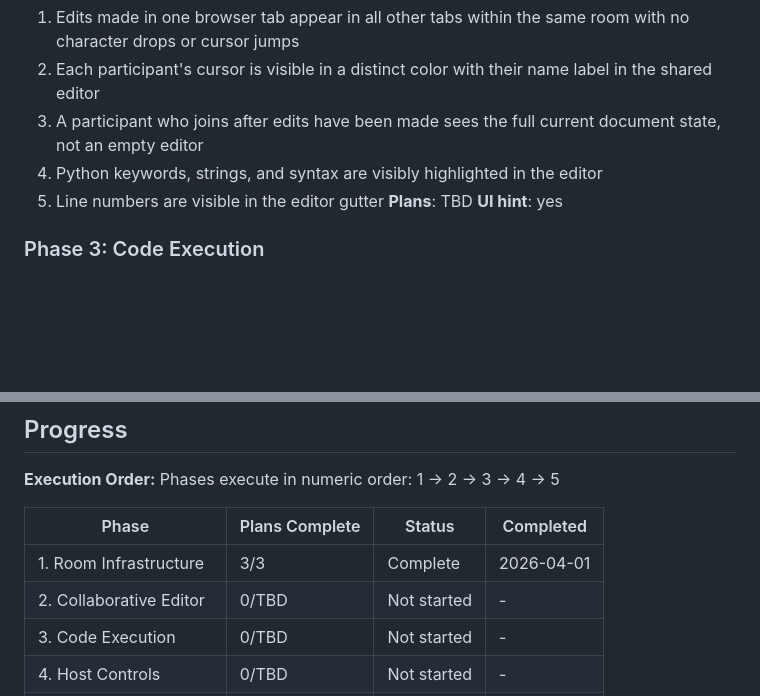
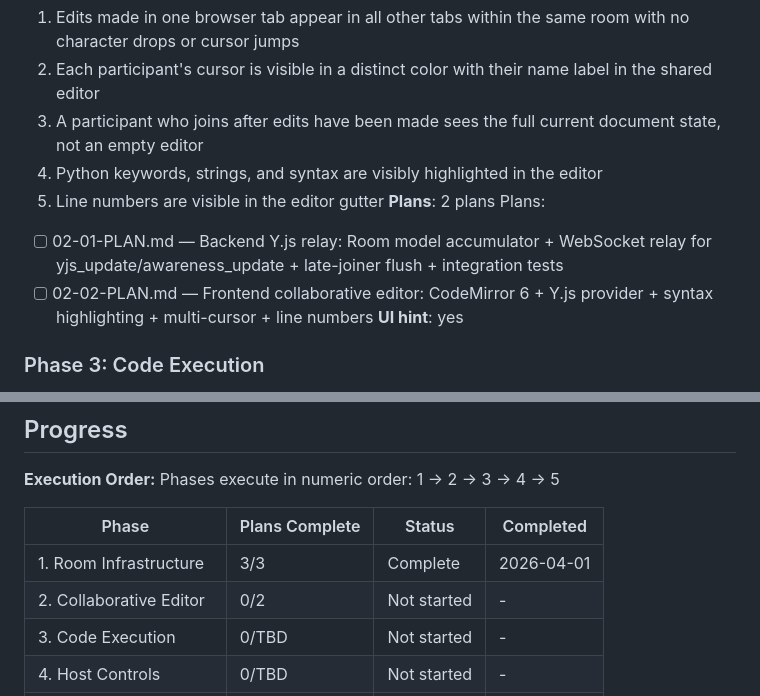
Before and after one commit to tdhcuong/Python_Live_Coding, a Markdown page: .planning/ROADMAP.md, 2 parts joined by grey strips. GitHub-like rendering; blank space fills up the shorter version.

Commit message:
docs(02): create frontend editor plan (02-02) covering EDIT-02, EDIT-03, EDIT-04

```diff
--- a/.planning/ROADMAP.md
+++ b/.planning/ROADMAP.md
@@ -45,7 +45,10 @@ Plans:
   3. A participant who joins after edits have been made sees the full current document state, not an empty editor
   4. Python keywords, strings, and syntax are visibly highlighted in the editor
   5. Line numbers are visible in the editor gutter
-**Plans**: TBD
+**Plans**: 2 plans
+Plans:
+- [ ] 02-01-PLAN.md — Backend Y.js relay: Room model accumulator + WebSocket relay for yjs_update/awareness_update + late-joiner flush + integration tests
+- [ ] 02-02-PLAN.md — Frontend collaborative editor: CodeMirror 6 + Y.js provider + syntax highlighting + multi-cursor + line numbers
 **UI hint**: yes
 
 ### Phase 3: Code Execution
@@ -93,7 +96,7 @@ Phases execute in numeric order: 1 → 2 → 3 → 4 → 5
 | Phase | Plans Complete | Status | Completed |
 |-------|----------------|--------|-----------|
 | 1. Room Infrastructure | 3/3 | Complete   | 2026-04-01 |
-| 2. Collaborative Editor | 0/TBD | Not started | - |
+| 2. Collaborative Editor | 0/2 | Not started | - |
 | 3. Code Execution | 0/TBD | Not started | - |
 | 4. Host Controls | 0/TBD | Not started | - |
 | 5. Polish and Tunneling | 0/TBD | Not started | - |
```
Also changed, not shown: 1 other file.
